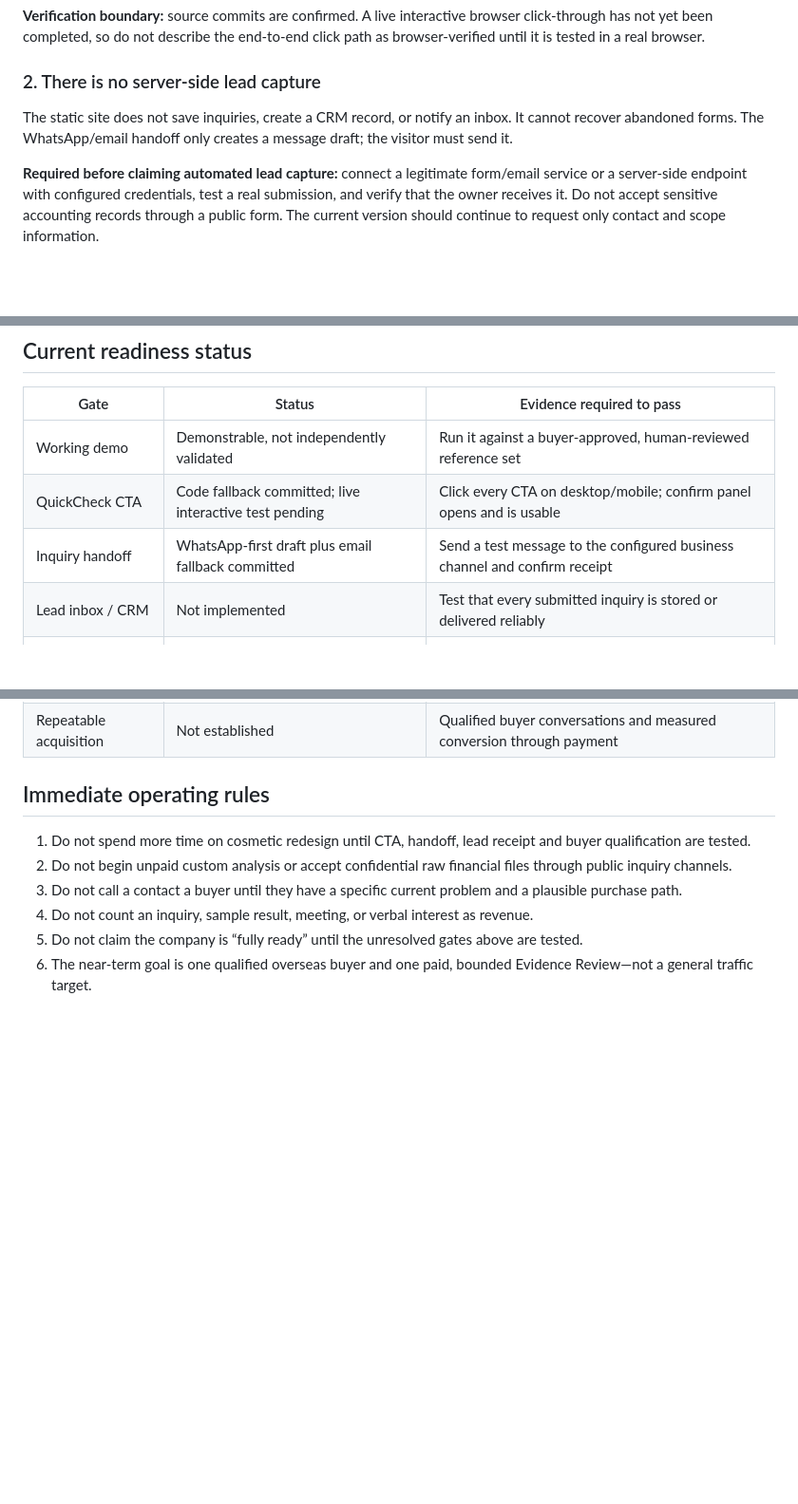
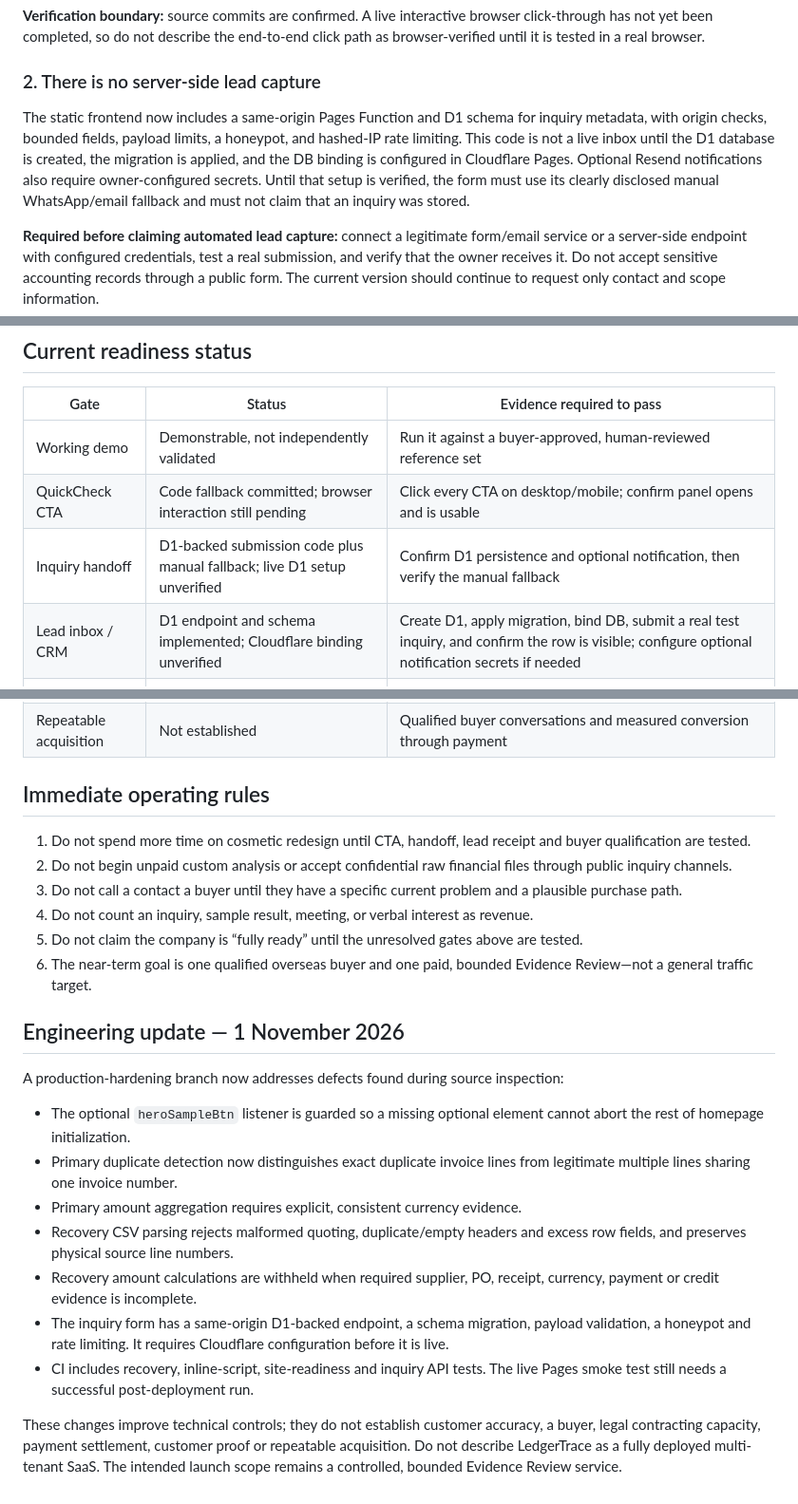
Before and after one commit to DT-09/LedgerTrace, a Markdown page: SALES-READINESS-AUDIT.md, 3 parts joined by grey strips. Shown at 95% size. GitHub-like rendering; blank space fills up the shorter version.

Commit message:
Update readiness gates for production hardening and D1 setup

```diff
--- a/SALES-READINESS-AUDIT.md
+++ b/SALES-READINESS-AUDIT.md
@@ -21,7 +21,7 @@ The highest-priority defects are conversion-path reliability and the absence of
 **Verification boundary:** source commits are confirmed. A live interactive browser click-through has not yet been completed, so do not describe the end-to-end click path as browser-verified until it is tested in a real browser.
 
 ### 2. There is no server-side lead capture
-The static site does not save inquiries, create a CRM record, or notify an inbox. It cannot recover abandoned forms. The WhatsApp/email handoff only creates a message draft; the visitor must send it.
+The static frontend now includes a same-origin Pages Function and D1 schema for inquiry metadata, with origin checks, bounded fields, payload limits, a honeypot, and hashed-IP rate limiting. This code is not a live inbox until the D1 database is created, the migration is applied, and the DB binding is configured in Cloudflare Pages. Optional Resend notifications also require owner-configured secrets. Until that setup is verified, the form must use its clearly disclosed manual WhatsApp/email fallback and must not claim that an inquiry was stored.
 
 **Required before claiming automated lead capture:** connect a legitimate form/email service or a server-side endpoint with configured credentials, test a real submission, and verify that the owner receives it. Do not accept sensitive accounting records through a public form. The current version should continue to request only contact and scope information.
 
@@ -64,9 +64,9 @@ A polished website does not generate qualified visits by itself. SEO is a long-t
 | Gate | Status | Evidence required to pass |
 | --- | --- | --- |
 | Working demo | Demonstrable, not independently validated | Run it against a buyer-approved, human-reviewed reference set |
-| QuickCheck CTA | Code fallback committed; live interactive test pending | Click every CTA on desktop/mobile; confirm panel opens and is usable |
-| Inquiry handoff | WhatsApp-first draft plus email fallback committed | Send a test message to the configured business channel and confirm receipt |
-| Lead inbox / CRM | Not implemented | Test that every submitted inquiry is stored or delivered reliably |
+| QuickCheck CTA | Code fallback committed; browser interaction still pending | Click every CTA on desktop/mobile; confirm panel opens and is usable |
+| Inquiry handoff | D1-backed submission code plus manual fallback; live D1 setup unverified | Confirm D1 persistence and optional notification, then verify the manual fallback |
+| Lead inbox / CRM | D1 endpoint and schema implemented; Cloudflare binding unverified | Create D1, apply migration, bind DB, submit a real test inquiry, and confirm the row is visible; configure optional notification secrets if needed |
 | Paid offer | Defined as a bounded service | Buyer accepts written scope, criteria, timeline and fee |
 | Payment collection | Manual, not integrated | Confirm a lawful payment route for operator and buyer; test settlement |
 | Customer proof | None established | Complete a paid or explicitly approved evaluation and document results |
@@ -80,3 +80,18 @@ A polished website does not generate qualified visits by itself. SEO is a long-t
 4. Do not count an inquiry, sample result, meeting, or verbal interest as revenue.
 5. Do not claim the company is “fully ready” until the unresolved gates above are tested.
 6. The near-term goal is one qualified overseas buyer and one paid, bounded Evidence Review—not a general traffic target.
+
+
+## Engineering update — 1 November 2026
+
+A production-hardening branch now addresses defects found during source inspection:
+
+- The optional `heroSampleBtn` listener is guarded so a missing optional element cannot abort the rest of homepage initialization.
+- Primary duplicate detection now distinguishes exact duplicate invoice lines from legitimate multiple lines sharing one invoice number.
+- Primary amount aggregation requires explicit, consistent currency evidence.
+- Recovery CSV parsing rejects malformed quoting, duplicate/empty headers and excess row fields, and preserves physical source line numbers.
+- Recovery amount calculations are withheld when required supplier, PO, receipt, currency, payment or credit evidence is incomplete.
+- The inquiry form has a same-origin D1-backed endpoint, a schema migration, payload validation, a honeypot and rate limiting. It requires Cloudflare configuration before it is live.
+- CI includes recovery, inline-script, site-readiness and inquiry API tests. The live Pages smoke test still needs a successful post-deployment run.
+
+These changes improve technical controls; they do not establish customer accuracy, a buyer, legal contracting capacity, payment settlement, customer proof or repeatable acquisition. Do not describe LedgerTrace as a fully deployed multi-tenant SaaS. The intended launch scope remains a controlled, bounded Evidence Review service.
```
